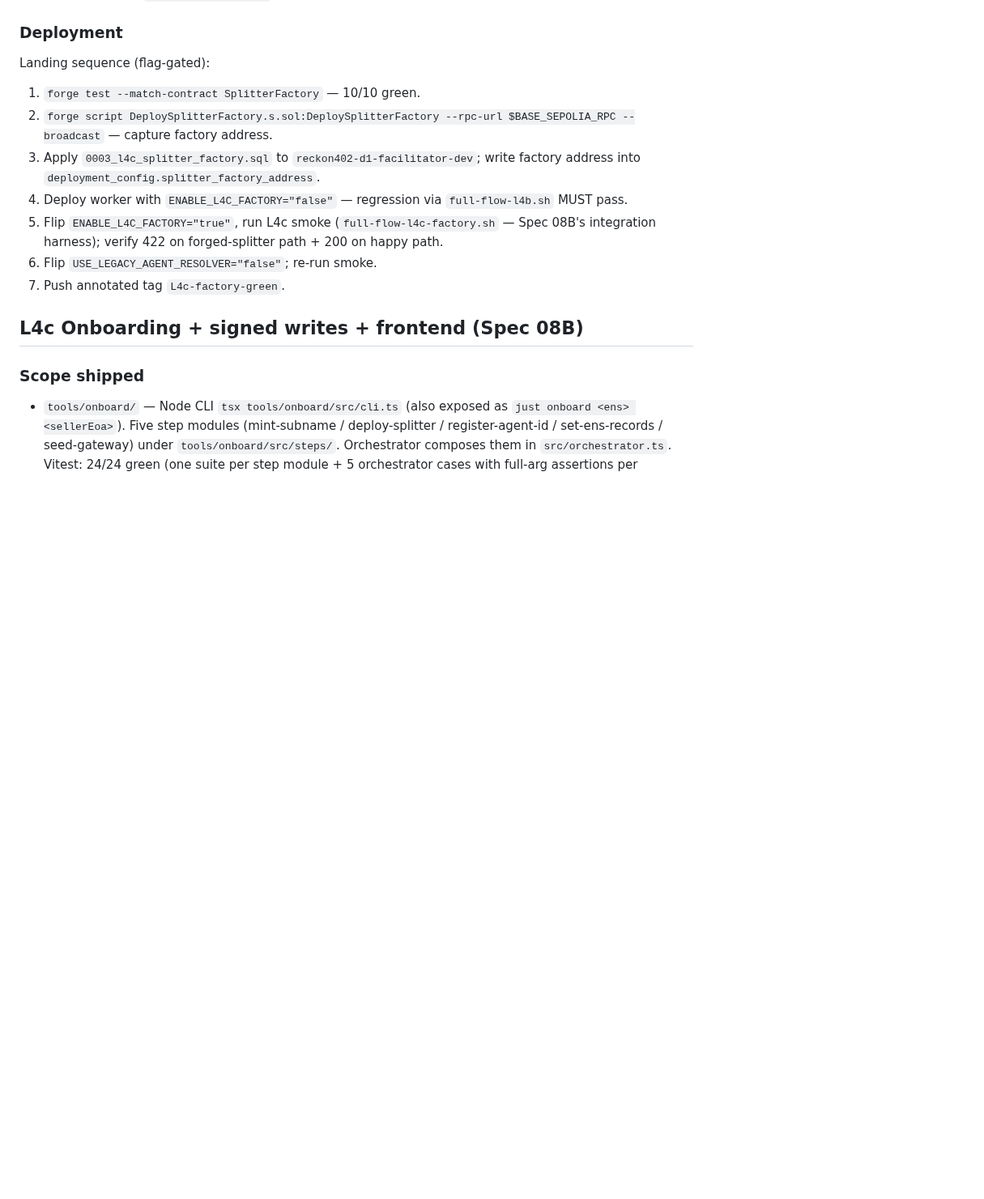
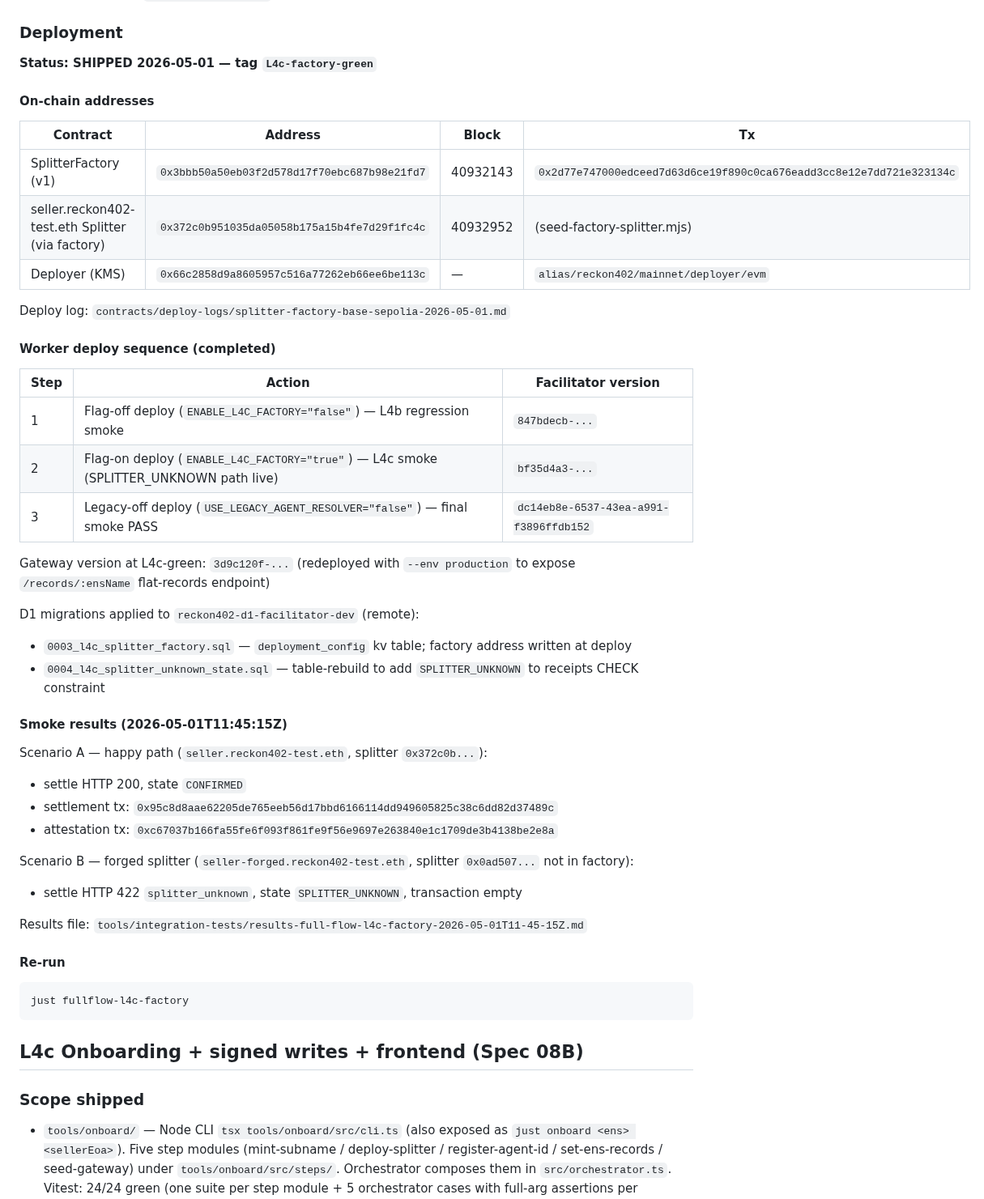
Before and after one commit to hamiha70/reckon402, a Markdown page: AGENTS.md, the part around one of its changes. Shown at 81% size. Rendered like a GitHub page; blank space fills up the shorter version.

Commit message:
docs(agents): record L4c-factory deploy artifacts + smoke results
SplitterFactory 0x3bbb50a50eb03f2d578d17f70ebc687b98e21fd7 (block 40932143),
seller.reckon402-test.eth Splitter 0x372c0b951035da05058b175a15b4fe7d29f1fc4c
(block 40932952), worker versions (flag-off → flag-on → legacy-off dc14eb8e),
gateway 3d9c120f, D1 migrations 0003+0004, smoke tx hashes.
Fixes stale "parallel Promise.all fetch" description → flat-records endpoint.

Co-Authored-By: Claude Sonnet 4.6 <noreply@anthropic.com>

````diff
--- a/AGENTS.md
+++ b/AGENTS.md
@@ -1113,21 +1115,49 @@ once at deploy time for audit + cold-start logging.
 
 ### Deployment
 
-Landing sequence (flag-gated):
+**Status: SHIPPED 2026-05-01 — tag `L4c-factory-green`**
 
-1. `forge test --match-contract SplitterFactory` — 10/10 green.
-2. `forge script DeploySplitterFactory.s.sol:DeploySplitterFactory
-   --rpc-url $BASE_SEPOLIA_RPC --broadcast` — capture factory address.
-3. Apply `0003_l4c_splitter_factory.sql` to
-   `reckon402-d1-facilitator-dev`; write factory address into
-   `deployment_config.splitter_factory_address`.
-4. Deploy worker with `ENABLE_L4C_FACTORY="false"` — regression via
-   `full-flow-l4b.sh` MUST pass.
-5. Flip `ENABLE_L4C_FACTORY="true"`, run L4c smoke
-   (`full-flow-l4c-factory.sh` — Spec 08B's integration harness);
-   verify 422 on forged-splitter path + 200 on happy path.
-6. Flip `USE_LEGACY_AGENT_RESOLVER="false"`; re-run smoke.
-7. Push annotated tag `L4c-factory-green`.
+#### On-chain addresses
+
+| Contract | Address | Block | Tx |
+|----------|---------|-------|----|
+| SplitterFactory (v1) | `0x3bbb50a50eb03f2d578d17f70ebc687b98e21fd7` | 40932143 | `0x2d77e747000edceed7d63d6ce19f890c0ca676eadd3cc8e12e7dd721e323134c` |
+| seller.reckon402-test.eth Splitter (via factory) | `0x372c0b951035da05058b175a15b4fe7d29f1fc4c` | 40932952 | (seed-factory-splitter.mjs) |
+| Deployer (KMS) | `0x66c2858d9a8605957c516a77262eb66ee6be113c` | — | `alias/reckon402/mainnet/deployer/evm` |
+
+Deploy log: `contracts/deploy-logs/splitter-factory-base-sepolia-2026-05-01.md`
+
+#### Worker deploy sequence (completed)
+
+| Step | Action | Facilitator version |
+|------|--------|-------------------|
+| 1 | Flag-off deploy (`ENABLE_L4C_FACTORY="false"`) — L4b regression smoke | `847bdecb-...` |
+| 2 | Flag-on deploy (`ENABLE_L4C_FACTORY="true"`) — L4c smoke (SPLITTER_UNKNOWN path live) | `bf35d4a3-...` |
+| 3 | Legacy-off deploy (`USE_LEGACY_AGENT_RESOLVER="false"`) — final smoke PASS | `dc14eb8e-6537-43ea-a991-f3896ffdb152` |
+
+Gateway version at L4c-green: `3d9c120f-...` (redeployed with `--env production` to expose `/records/:ensName` flat-records endpoint)
+
+D1 migrations applied to `reckon402-d1-facilitator-dev` (remote):
+- `0003_l4c_splitter_factory.sql` — `deployment_config` kv table; factory address written at deploy
+- `0004_l4c_splitter_unknown_state.sql` — table-rebuild to add `SPLITTER_UNKNOWN` to receipts CHECK constraint
+
+#### Smoke results (2026-05-01T11:45:15Z)
+
+Scenario A — happy path (`seller.reckon402-test.eth`, splitter `0x372c0b...`):
+- settle HTTP 200, state `CONFIRMED`
+- settlement tx: `0x95c8d8aae62205de765eeb56d17bbd6166114dd949605825c38c6dd82d37489c`
+- attestation tx: `0xc67037b166fa55fe6f093f861fe9f56e9697e263840e1c1709de3b4138be2e8a`
+
+Scenario B — forged splitter (`seller-forged.reckon402-test.eth`, splitter `0x0ad507...` not in factory):
+- settle HTTP 422 `splitter_unknown`, state `SPLITTER_UNKNOWN`, transaction empty
+
+Results file: `tools/integration-tests/results-full-flow-l4c-factory-2026-05-01T11-45-15Z.md`
+
+#### Re-run
+
+```
+just fullflow-l4c-factory
+```
 
 ## L4c Onboarding + signed writes + frontend (Spec 08B)
 
````
Also changed, not shown: other parts of AGENTS.md (+5 -3 lines).
